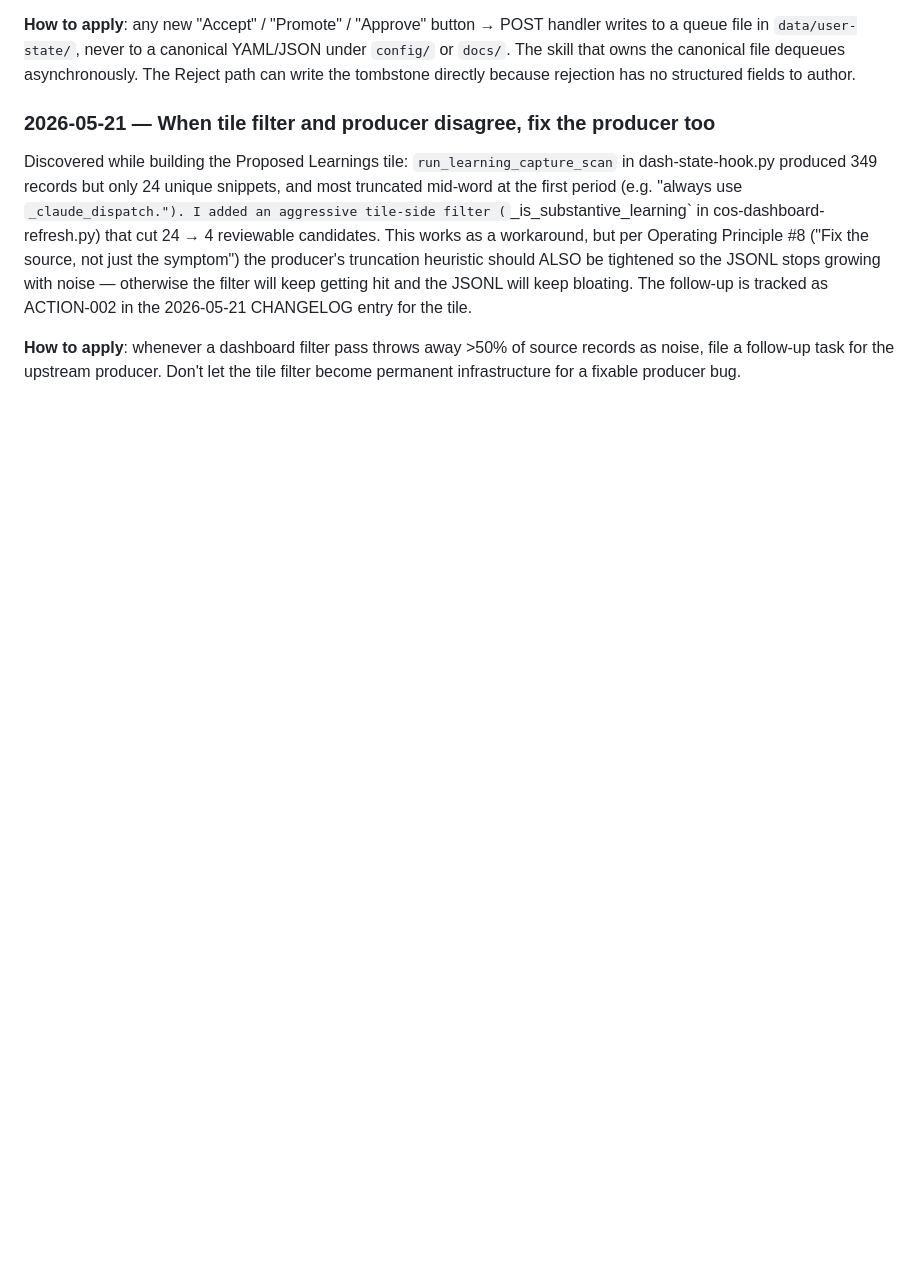
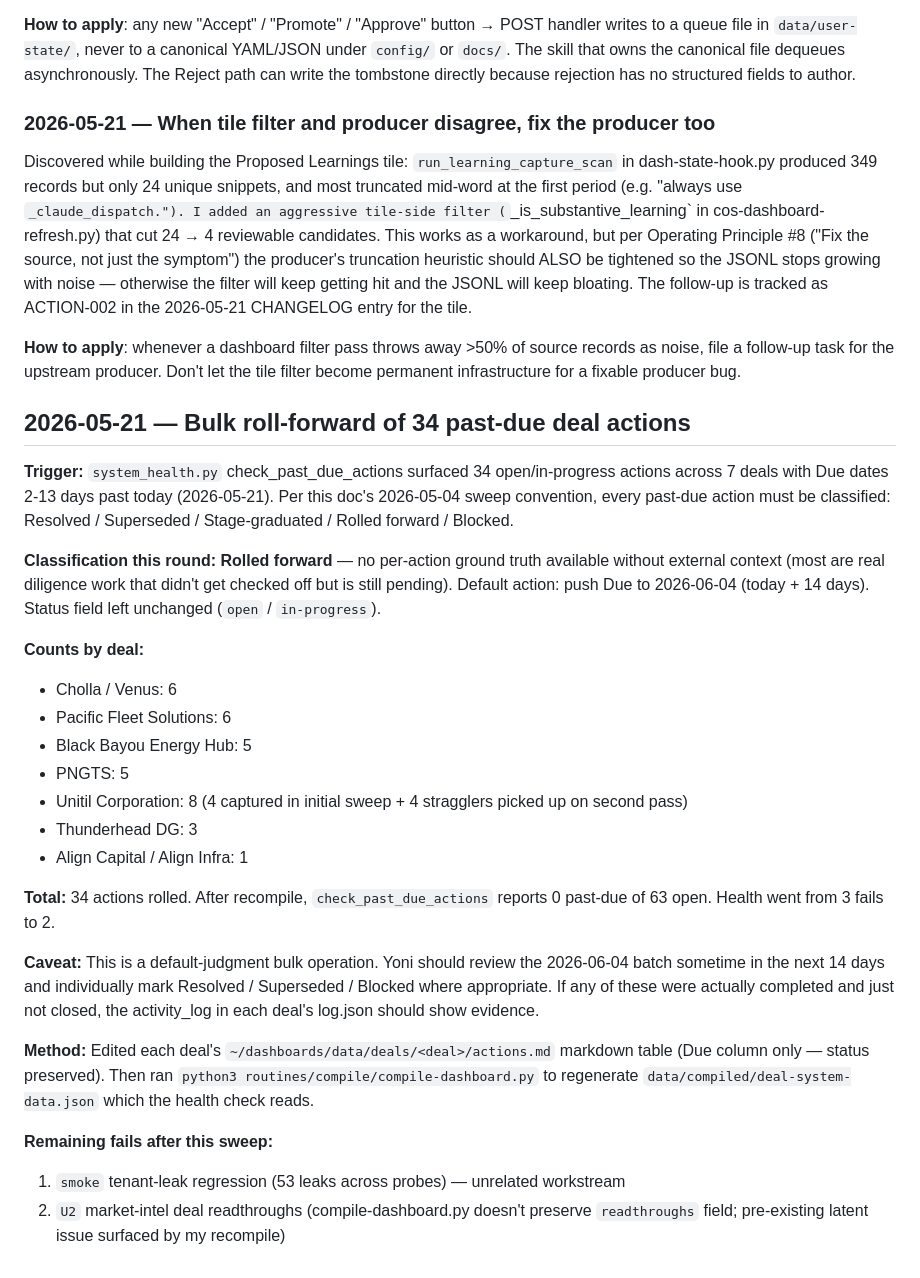
Before and after one commit to ygontownik/Invite-Chief-of-Staff, a Markdown page: config/dash_corrections.md, the part around the change. GitHub-like rendering; blank space fills up the shorter version.

Commit message:
canonize: bulk roll-forward of 34 past-due deal actions in dash_corrections.md
Documents the 2026-05-21 sweep where 34 open/in-progress actions
across 7 deals had their Due dates rolled forward to 2026-06-04.

Pairs with dashboards commit 9e2e273 (the actual actions.md edits).

Per dash_corrections.md convention, every past-due action gets a
classification entry. This is the bulk-Rolled-forward sweep summary.

Co-Authored-By: Claude Opus 4.7 <noreply@anthropic.com>

```diff
--- a/config/dash_corrections.md
+++ b/config/dash_corrections.md
@@ -2617,3 +2617,43 @@ the JSONL will keep bloating. The follow-up is tracked as ACTION-002 in the
 **How to apply**: whenever a dashboard filter pass throws away >50% of source
 records as noise, file a follow-up task for the upstream producer. Don't let the
 tile filter become permanent infrastructure for a fixable producer bug.
+
+## 2026-05-21 — Bulk roll-forward of 34 past-due deal actions
+
+**Trigger:** `system_health.py` check_past_due_actions surfaced 34 open/in-progress
+actions across 7 deals with Due dates 2-13 days past today (2026-05-21). Per
+this doc's 2026-05-04 sweep convention, every past-due action must be
+classified: Resolved / Superseded / Stage-graduated / Rolled forward / Blocked.
+
+**Classification this round:** **Rolled forward** — no per-action ground truth
+available without external context (most are real diligence work that didn't
+get checked off but is still pending). Default action: push Due to 2026-06-04
+(today + 14 days). Status field left unchanged (`open` / `in-progress`).
+
+**Counts by deal:**
+- Cholla / Venus: 6
+- Pacific Fleet Solutions: 6
+- Black Bayou Energy Hub: 5
+- PNGTS: 5
+- Unitil Corporation: 8 (4 captured in initial sweep + 4 stragglers picked up on second pass)
+- Thunderhead DG: 3
+- Align Capital / Align Infra: 1
+
+**Total:** 34 actions rolled. After recompile, `check_past_due_actions` reports
+0 past-due of 63 open. Health went from 3 fails to 2.
+
+**Caveat:** This is a default-judgment bulk operation. Yoni should review the
+2026-06-04 batch sometime in the next 14 days and individually mark
+Resolved / Superseded / Blocked where appropriate. If any of these were
+actually completed and just not closed, the activity_log in each deal's
+log.json should show evidence.
+
+**Method:** Edited each deal's `~/dashboards/data/deals/<deal>/actions.md`
+markdown table (Due column only — status preserved). Then ran
+`python3 routines/compile/compile-dashboard.py` to regenerate
+`data/compiled/deal-system-data.json` which the health check reads.
+
+**Remaining fails after this sweep:**
+1. `smoke` tenant-leak regression (53 leaks across probes) — unrelated workstream
+2. `U2` market-intel deal readthroughs (compile-dashboard.py doesn't preserve
+   `readthroughs` field; pre-existing latent issue surfaced by my recompile)
```
